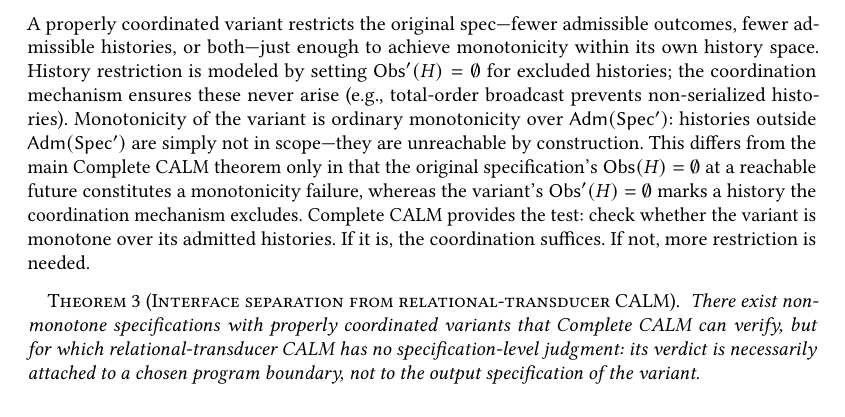
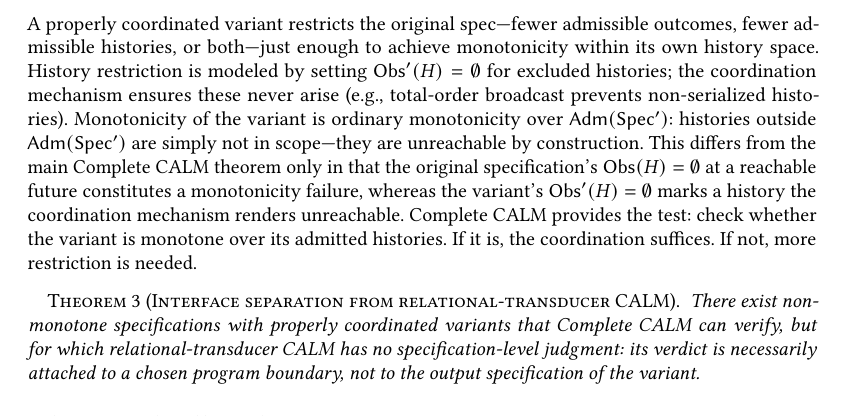
Before and after one commit to jhellerstein/coord-criterion, a LaTeX paper (main.tex): part of page 8 of 25, cut so that both start at the same text. Compiled offline with pdfLaTeX.

Commit message:
s/excludes/renders unreachable/

```diff
--- a/main.tex
+++ b/main.tex
@@ -882,7 +882,7 @@ This differs from the main Complete CALM theorem only in that the
 original specification's $\Obs(H) = \emptyset$ at a reachable future
 constitutes a monotonicity failure, whereas the variant's
 $\Obs'(H) = \emptyset$ marks a history the coordination mechanism
-excludes.
+renders unreachable.
 Complete CALM provides the test: check whether the variant is
 monotone over its admitted histories.
 If it is, the coordination suffices.
```
